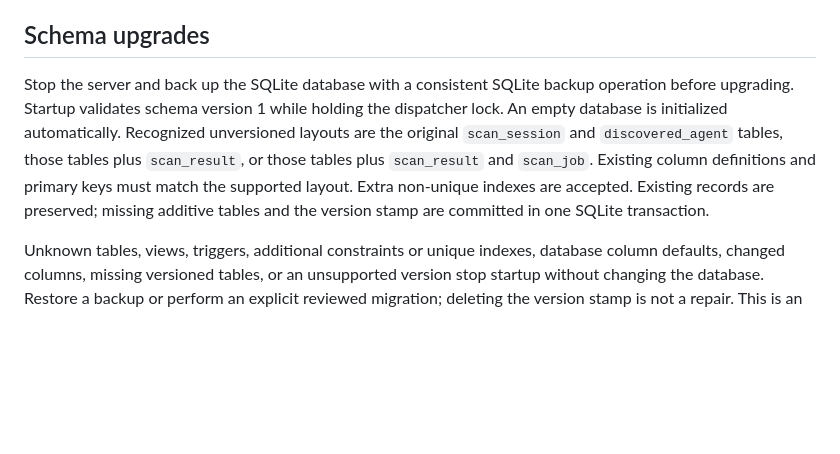
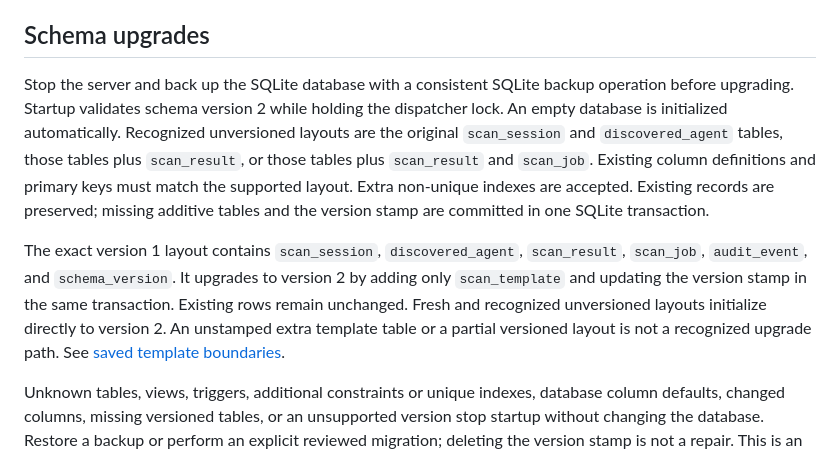
Before and after one commit to perfecxion-ai/ai-agent-scanner, a Markdown page: docs/jobs.md, the part around the change. Rendered like a GitHub page; blank space fills up the shorter version.

Commit message:
Document saved recipe and version 2 upgrade boundaries

```diff
--- a/docs/jobs.md
+++ b/docs/jobs.md
@@ -69,13 +69,21 @@ database URLs, or queue contents.
 ## Schema upgrades
 
 Stop the server and back up the SQLite database with a consistent SQLite backup
-operation before upgrading. Startup validates schema version 1 while holding the
+operation before upgrading. Startup validates schema version 2 while holding the
 dispatcher lock. An empty database is initialized automatically. Recognized
 unversioned layouts are the original `scan_session` and `discovered_agent` tables,
 those tables plus `scan_result`, or those tables plus `scan_result` and `scan_job`.
 Existing column definitions and primary keys must match the supported layout.
 Extra non-unique indexes are accepted. Existing records are preserved; missing additive
 tables and the version stamp are committed in one SQLite transaction.
+
+The exact version 1 layout contains `scan_session`, `discovered_agent`,
+`scan_result`, `scan_job`, `audit_event`, and `schema_version`. It upgrades to
+version 2 by adding only `scan_template` and updating the version stamp in the
+same transaction. Existing rows remain unchanged. Fresh and recognized
+unversioned layouts initialize directly to version 2. An unstamped extra template
+table or a partial versioned layout is not a recognized upgrade path. See
+[saved template boundaries](scan-templates.md).
 
 Unknown tables, views, triggers, additional constraints or unique indexes,
 database column defaults, changed columns,
```
Also changed, not shown: docs/scan-templates.md (added, +99 -0 lines).
